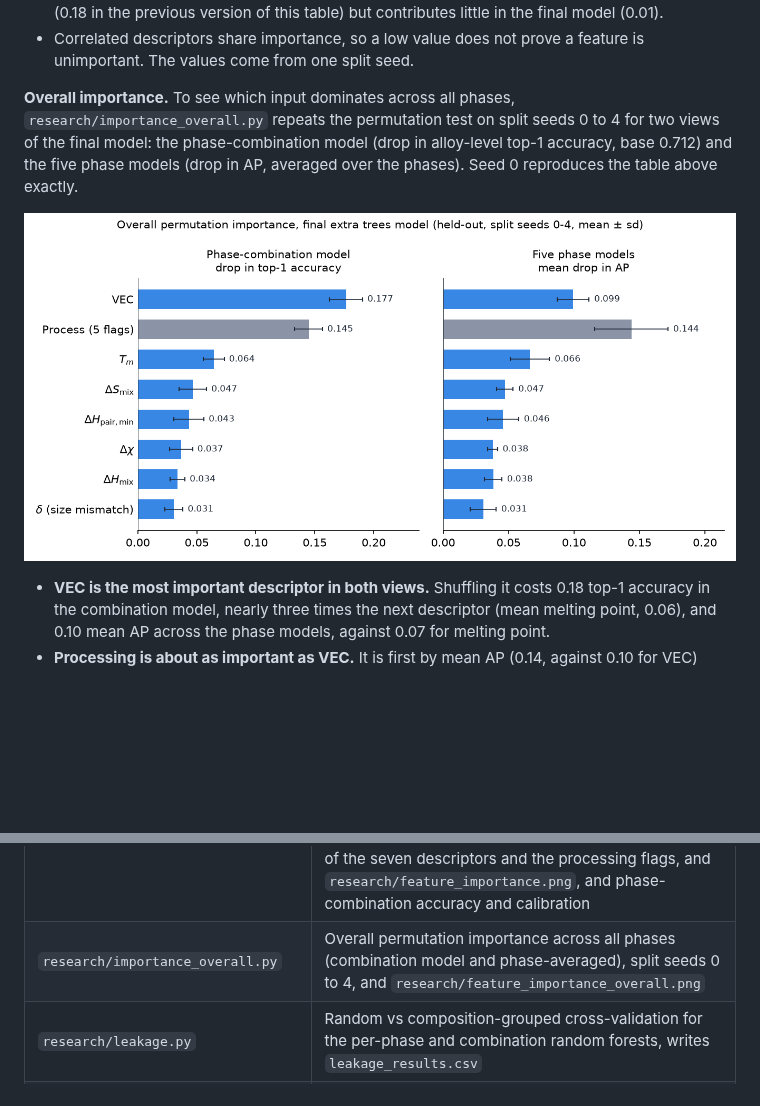
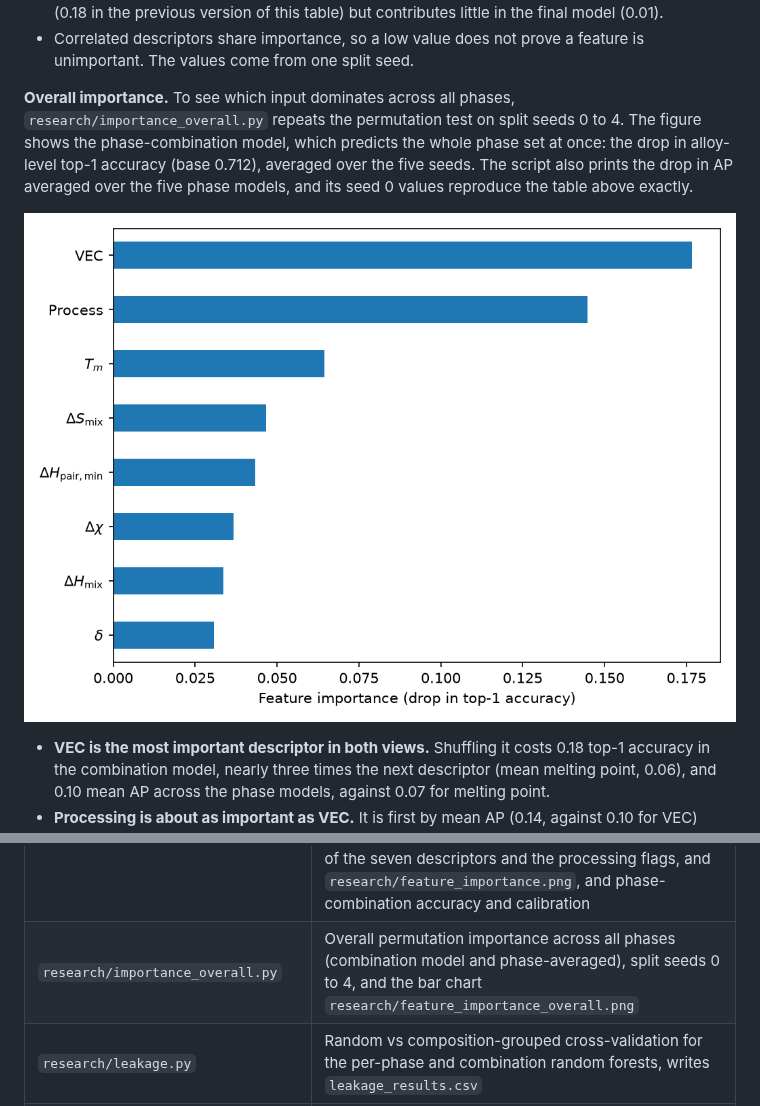
Before and after one commit to hanjupark4-tech/high-entropy-alloys-phase-prediction, a Markdown page: README.md, 2 parts joined by grey strips. GitHub-like rendering; pictures changed too: research/feature_importance_overall.png; blank space fills up the shorter version.

Commit message:
Plot overall importance as a single sorted bar chart
Co-Authored-By: Claude Opus 5.5 (1M context) <noreply@anthropic.com>
Claude-Session: https://claude.ai/code/session_01HQSP1tEbtQ1M4mEciaYxN7

```diff
--- a/README.md
+++ b/README.md
@@ -66,7 +66,7 @@ The figure shows the same values as the table. Rows are the seven descriptors, l
 - **The two enthalpy descriptors overlap.** Delta H mix mattered for Laves in the random forest (0.18 in the previous version of this table) but contributes little in the final model (0.01).
 - Correlated descriptors share importance, so a low value does not prove a feature is unimportant. The values come from one split seed.
 
-**Overall importance.** To see which input dominates across all phases, `research/importance_overall.py` repeats the permutation test on split seeds 0 to 4 for two views of the final model: the phase-combination model (drop in alloy-level top-1 accuracy, base 0.712) and the five phase models (drop in AP, averaged over the phases). Seed 0 reproduces the table above exactly.
+**Overall importance.** To see which input dominates across all phases, `research/importance_overall.py` repeats the permutation test on split seeds 0 to 4. The figure shows the phase-combination model, which predicts the whole phase set at once: the drop in alloy-level top-1 accuracy (base 0.712), averaged over the five seeds. The script also prints the drop in AP averaged over the five phase models, and its seed 0 values reproduce the table above exactly.
 
 ![Overall permutation importance of the final model](research/feature_importance_overall.png)
 
@@ -179,7 +179,7 @@ cleaned_data.csv --> train_final.py --> model.joblib --> app.py
 | `research/label.py` | Splits the microstructure string into binary phase labels |
 | `research/modelling.py` | 3-class baseline with grouped cross-validation, and impurity importances of the 3-class random forest |
 | `research/modelling_multilabel.py` | Multi-label evaluation: per-phase AP for the baseline models, the random forest vs extra trees and `h_min_pair` comparison, class weighting and calibration of the final model, permutation importance of the seven descriptors and the processing flags, and `research/feature_importance.png`, and phase-combination accuracy and calibration |
-| `research/importance_overall.py` | Overall permutation importance across all phases (combination model and phase-averaged), split seeds 0 to 4, and `research/feature_importance_overall.png` |
+| `research/importance_overall.py` | Overall permutation importance across all phases (combination model and phase-averaged), split seeds 0 to 4, and the bar chart `research/feature_importance_overall.png` |
 | `research/leakage.py` | Random vs composition-grouped cross-validation for the per-phase and combination random forests, writes `leakage_results.csv` |
 | `research/calibration.py` | Reliability curves, Brier score and ECE of the per-phase forests (balanced and unweighted, with and without sigmoid and isotonic calibration), and the reliability figure |
 | `featurize.py` | Computes the same descriptors for a single composition typed into the app |
```
Also changed, not shown: 1 other file.
